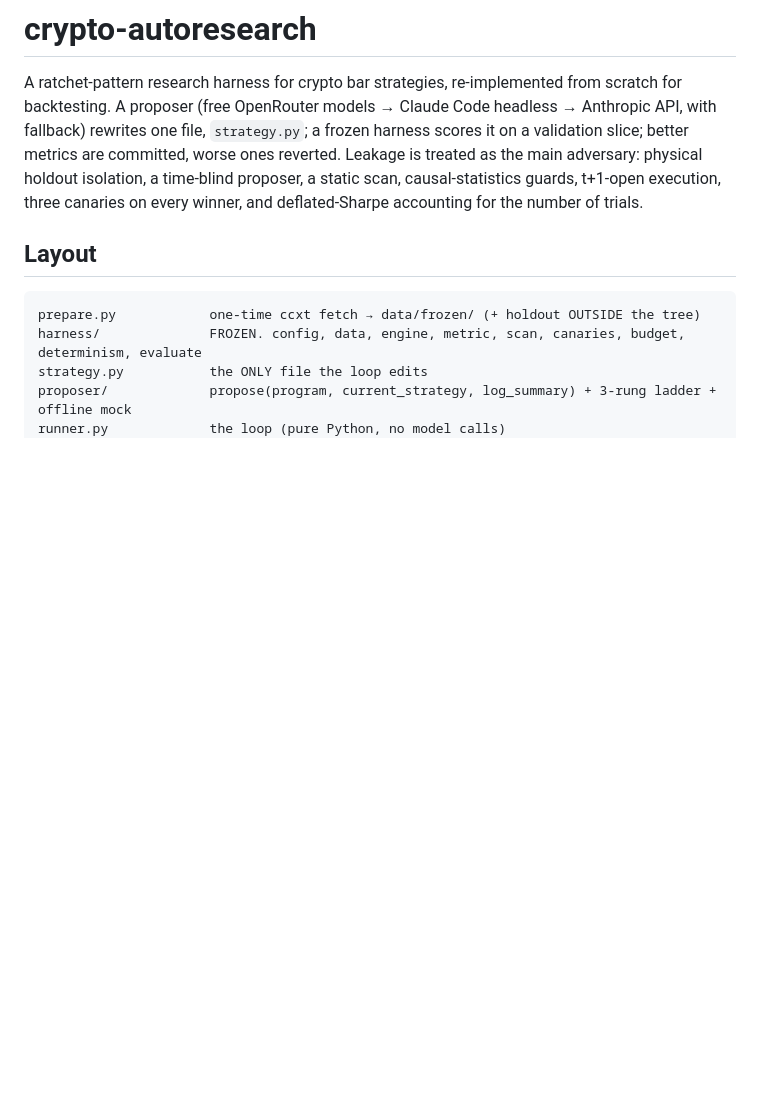
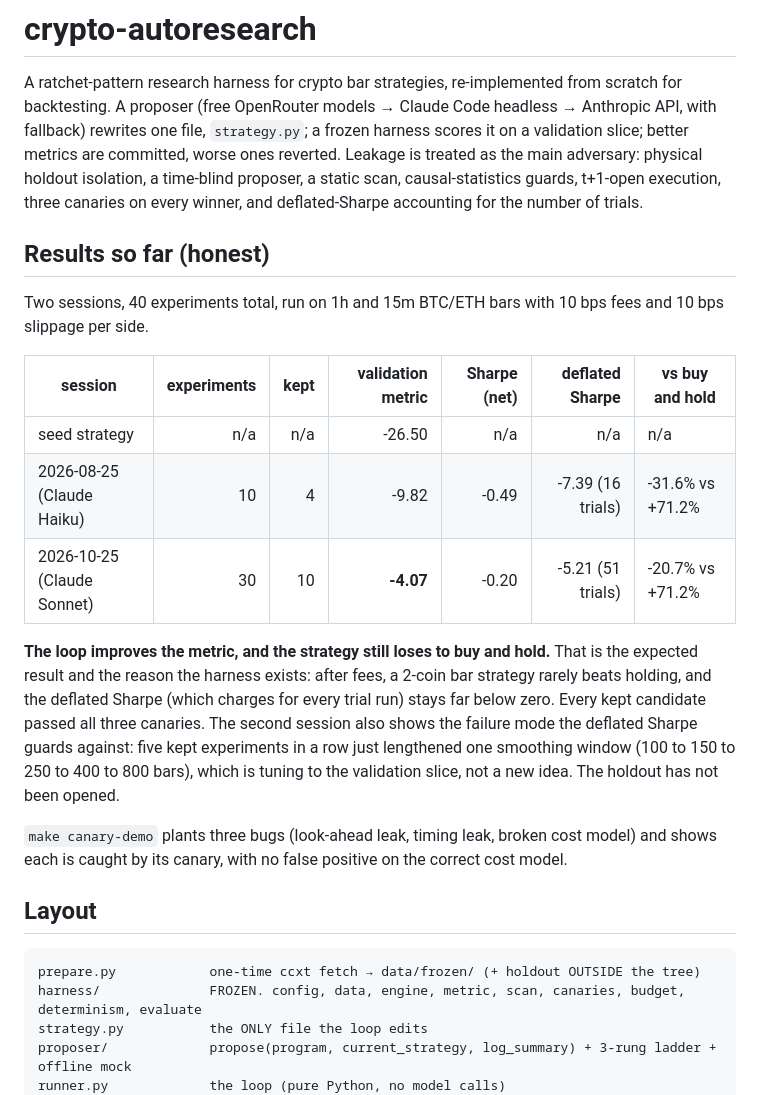
Before and after one commit to Tdeniz1/crypto-autoresearch, a Markdown page: README.md, the part around the change. GitHub-like rendering; blank space fills up the shorter version.

Commit message:
docs: add results section with both research sessions
Co-Authored-By: Claude Opus 5.5 <noreply@anthropic.com>

```diff
--- a/README.md
+++ b/README.md
@@ -7,6 +7,27 @@ scores it on a validation slice; better metrics are committed, worse ones revert
 Leakage is treated as the main adversary: physical holdout isolation, a time-blind
 proposer, a static scan, causal-statistics guards, t+1-open execution, three
 canaries on every winner, and deflated-Sharpe accounting for the number of trials.
+
+## Results so far (honest)
+
+Two sessions, 40 experiments total, run on 1h and 15m BTC/ETH bars with 10 bps fees and 10 bps slippage per side.
+
+| session | experiments | kept | validation metric | Sharpe (net) | deflated Sharpe | vs buy and hold |
+|---|---:|---:|---:|---:|---:|---|
+| seed strategy | n/a | n/a | -26.50 | n/a | n/a | n/a |
+| 2026-08-25 (Claude Haiku) | 10 | 4 | -9.82 | -0.49 | -7.39 (16 trials) | -31.6% vs +71.2% |
+| 2026-10-25 (Claude Sonnet) | 30 | 10 | **-4.07** | -0.20 | -5.21 (51 trials) | -20.7% vs +71.2% |
+
+**The loop improves the metric, and the strategy still loses to buy and hold.** That is the
+expected result and the reason the harness exists: after fees, a 2-coin bar strategy rarely beats
+holding, and the deflated Sharpe (which charges for every trial run) stays far below zero. Every
+kept candidate passed all three canaries. The second session also shows the failure mode the
+deflated Sharpe guards against: five kept experiments in a row just lengthened one smoothing
+window (100 to 150 to 250 to 400 to 800 bars), which is tuning to the validation slice, not a new
+idea. The holdout has not been opened.
+
+`make canary-demo` plants three bugs (look-ahead leak, timing leak, broken cost model) and shows
+each is caught by its canary, with no false positive on the correct cost model.
 
 ## Layout
 
```
